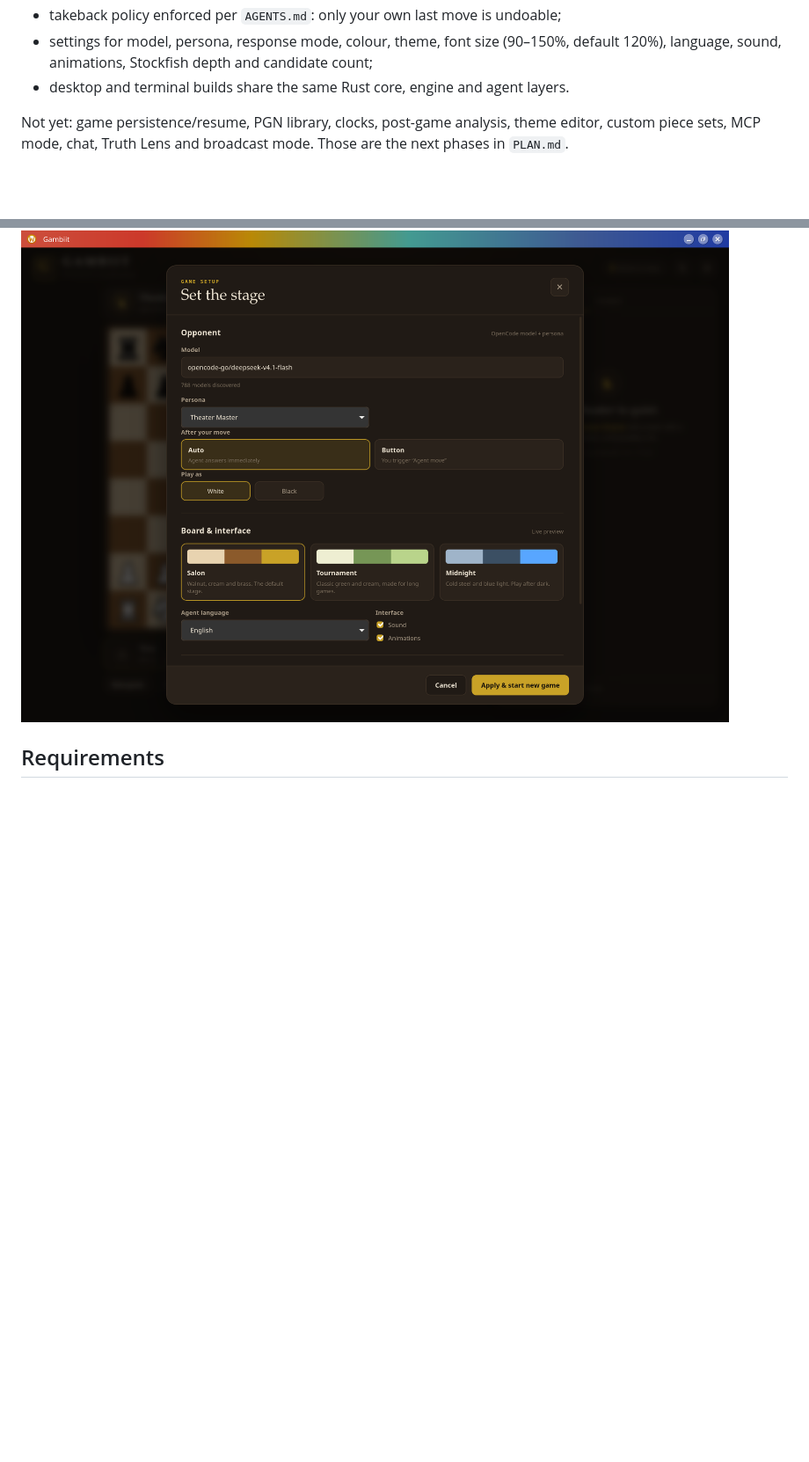
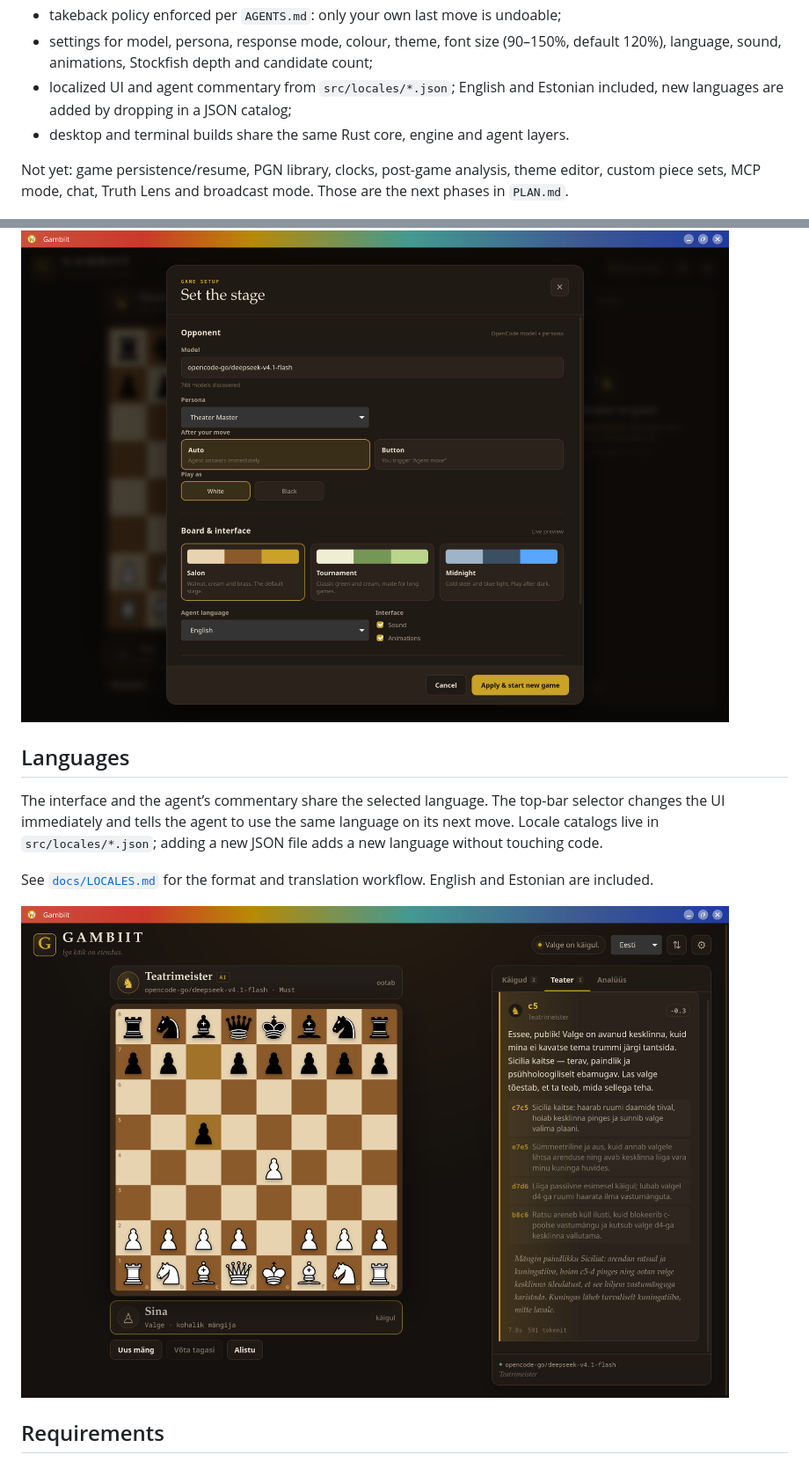
Before and after one commit to reiokr/gambiit, a Markdown page: README.md, 2 parts joined by grey strips. Shown at 88% size. Rendered like a GitHub page; pictures changed too: docs/ui-preview-et.png (added); blank space fills up the shorter version.

Commit message:
Add localization catalogs and language-aware agent prompts

```diff
--- a/README.md
+++ b/README.md
@@ -36,6 +36,8 @@ What works now:
 - settings for model, persona, response mode, colour, theme, font size
   (90–150%, default 120%), language, sound, animations, Stockfish depth and
   candidate count;
+- localized UI and agent commentary from `src/locales/*.json`; English and
+  Estonian included, new languages are added by dropping in a JSON catalog;
 - desktop and terminal builds share the same Rust core, engine and agent layers.
 
 Not yet: game persistence/resume, PGN library, clocks, post-game analysis, theme
@@ -71,6 +73,18 @@ candidate depth. Three themes ship now: Salon, Tournament and Midnight. The
 theme editor and custom piece-set folders are the next design milestone.
 
 ![Gambiit settings and themes](docs/settings-preview.png)
+
+## Languages
+
+The interface and the agent’s commentary share the selected language. The
+top-bar selector changes the UI immediately and tells the agent to use the same
+language on its next move. Locale catalogs live in `src/locales/*.json`; adding a
+new JSON file adds a new language without touching code.
+
+See [`docs/LOCALES.md`](docs/LOCALES.md) for the format and translation workflow.
+English and Estonian are included.
+
+![Estonian UI and agent commentary](docs/ui-preview-et.png)
 
 ## Requirements
 
```
Also changed, not shown: PLAN.et.md (+11 -2 lines), PLAN.md (+9 -6 lines), docs/LOCALES.md (added, +73 -0 lines), 14 other files.
